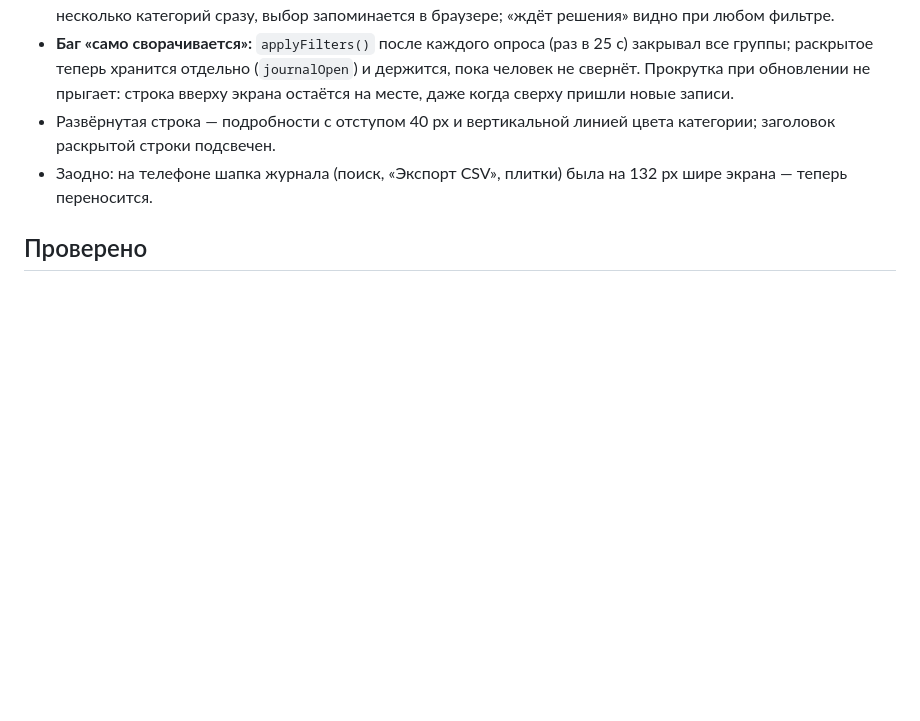
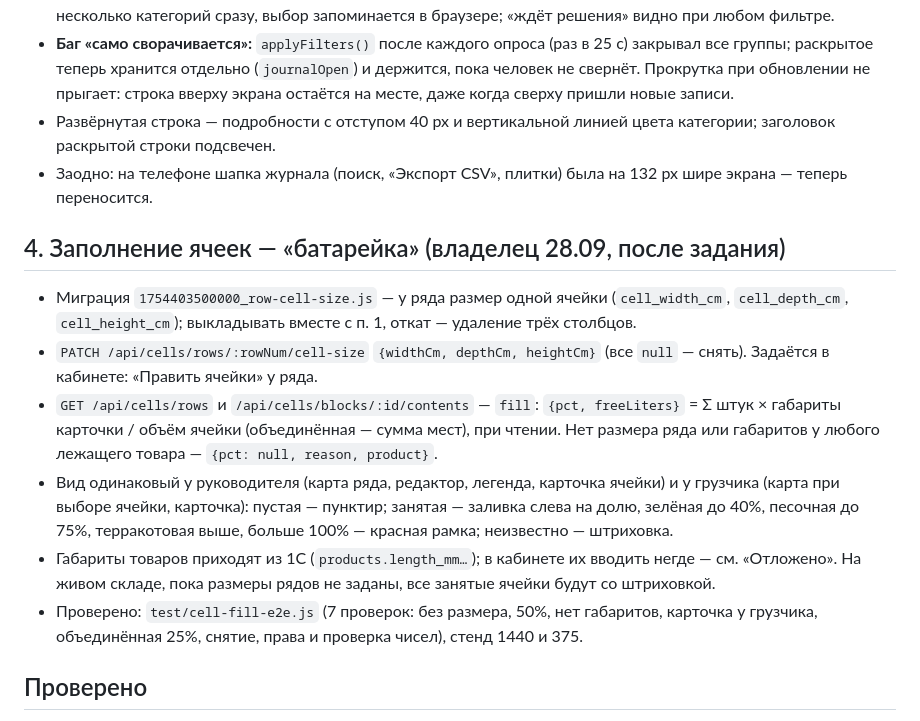
Before and after one commit to tatarinov0909-sudo/argus-product, a Markdown page: docs/Хендофф 28.09 — раскладка, журнал, таймер.md, the part around the change. Rendered like a GitHub page; blank space fills up the shorter version.

Commit message:
Хендофф 28.09: заполнение ячеек по объёму; в «Отложено» — ввод габаritов товара
Co-Authored-By: Claude Opus 5.5 <noreply@anthropic.com>

```diff
--- a/docs/Хендофф 28.09 — раскладка, журнал, таймер.md
+++ b/docs/Хендофф 28.09 — раскладка, журнал, таймер.md
@@ -133,6 +133,28 @@
 - Заодно: на телефоне шапка журнала (поиск, «Экспорт CSV», плитки) была на
   132 px шире экрана — теперь переносится.
 
+## 4. Заполнение ячеек — «батарейка» (владелец 28.09, после задания)
+
+- Миграция `1754403500000_row-cell-size.js` — у ряда размер одной ячейки
+  (`cell_width_cm`, `cell_depth_cm`, `cell_height_cm`); выкладывать вместе с
+  п. 1, откат — удаление трёх столбцов.
+- `PATCH /api/cells/rows/:rowNum/cell-size` `{widthCm, depthCm, heightCm}`
+  (все `null` — снять). Задаётся в кабинете: «Править ячейки» у ряда.
+- `GET /api/cells/rows` и `/api/cells/blocks/:id/contents` — `fill`:
+  `{pct, freeLiters}` = Σ штук × габариты карточки / объём ячейки
+  (объединённая — сумма мест), при чтении. Нет размера ряда или габаритов у
+  любого лежащего товара — `{pct: null, reason, product}`.
+- Вид одинаковый у руководителя (карта ряда, редактор, легенда, карточка
+  ячейки) и у грузчика (карта при выборе ячейки, карточка): пустая —
+  пунктир; занятая — заливка слева на долю, зелёная до 40%, песочная до 75%,
+  терракотовая выше, больше 100% — красная рамка; неизвестно — штриховка.
+- Габариты товаров приходят из 1С (`products.length_mm…`); в кабинете их
+  вводить негде — см. «Отложено». На живом складе, пока размеры рядов не
+  заданы, все занятые ячейки будут со штриховкой.
+- Проверено: `test/cell-fill-e2e.js` (7 проверок: без размера, 50%, нет
+  габаритов, карточка у грузчика, объединённая 25%, снятие, права и
+  проверка чисел), стенд 1440 и 375.
+
 ## Проверено
 
 - `npm test` — 84 из 84 (новый `test/journal-category.test.js`).
```
Also changed, not shown: docs/Отложено.md (+7 -0 lines).
